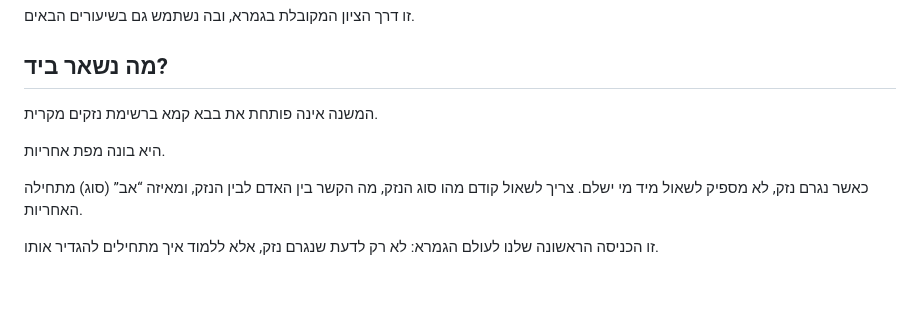
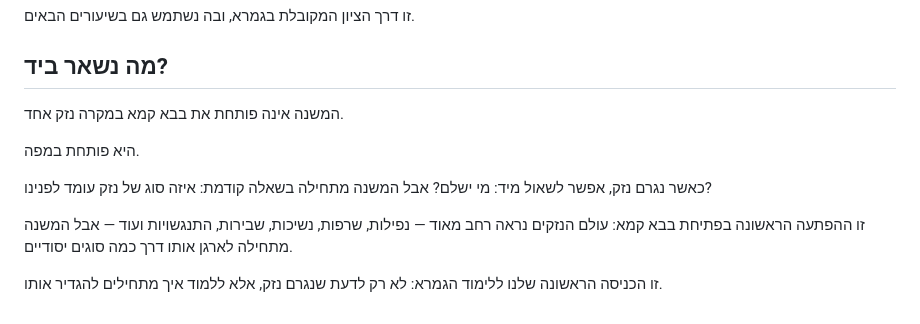
Before and after one commit to vaisisrael/gemara-benichuta, a Markdown page: content/lessons/001.md, the part around one of its changes. Rendered like a GitHub page; blank space fills up the shorter version.

```diff
--- a/content/lessons/001.md
+++ b/content/lessons/001.md
@@ -123,10 +115,12 @@ og_description: "שיעור פתיחה בבבא קמא: איך המשנה מתח
 
 ## מה נשאר ביד?
 
-המשנה אינה פותחת את בבא קמא ברשימת נזקים מקרית.
+המשנה אינה פותחת את בבא קמא במקרה נזק אחד.
 
-היא בונה מפת אחריות.
+היא פותחת במפה.
 
-כאשר נגרם נזק, לא מספיק לשאול מיד מי ישלם. צריך לשאול קודם מהו סוג הנזק, מה הקשר בין האדם לבין הנזק, ומאיזה “אב” (סוג) מתחילה האחריות.
+כאשר נגרם נזק, אפשר לשאול מיד: מי ישלם? אבל המשנה מתחילה בשאלה קודמת: איזה סוג של נזק עומד לפנינו?
 
-זו הכניסה הראשונה שלנו לעולם הגמרא: לא רק לדעת שנגרם נזק, אלא ללמוד איך מתחילים להגדיר אותו.
+זו ההפתעה הראשונה בפתיחת בבא קמא: עולם הנזקים נראה רחב מאוד — נפילות, שרפות, נשיכות, שבירות, התנגשויות ועוד — אבל המשנה מתחילה לארגן אותו דרך כמה סוגים יסודיים.
+
+זו הכניסה הראשונה שלנו ללימוד הגמרא: לא רק לדעת שנגרם נזק, אלא ללמוד איך מתחילים להגדיר אותו.
```
Also changed, not shown: other parts of content/lessons/001.md (+21 -29 lines).
